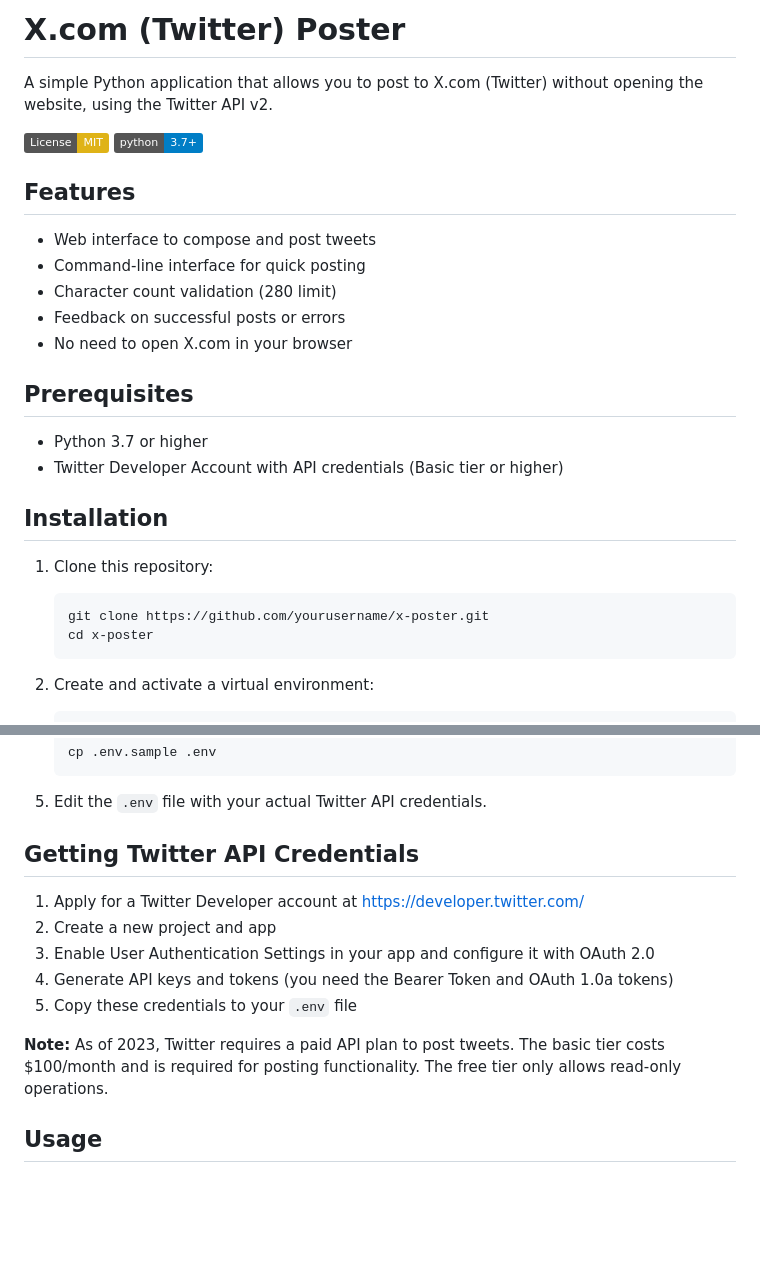
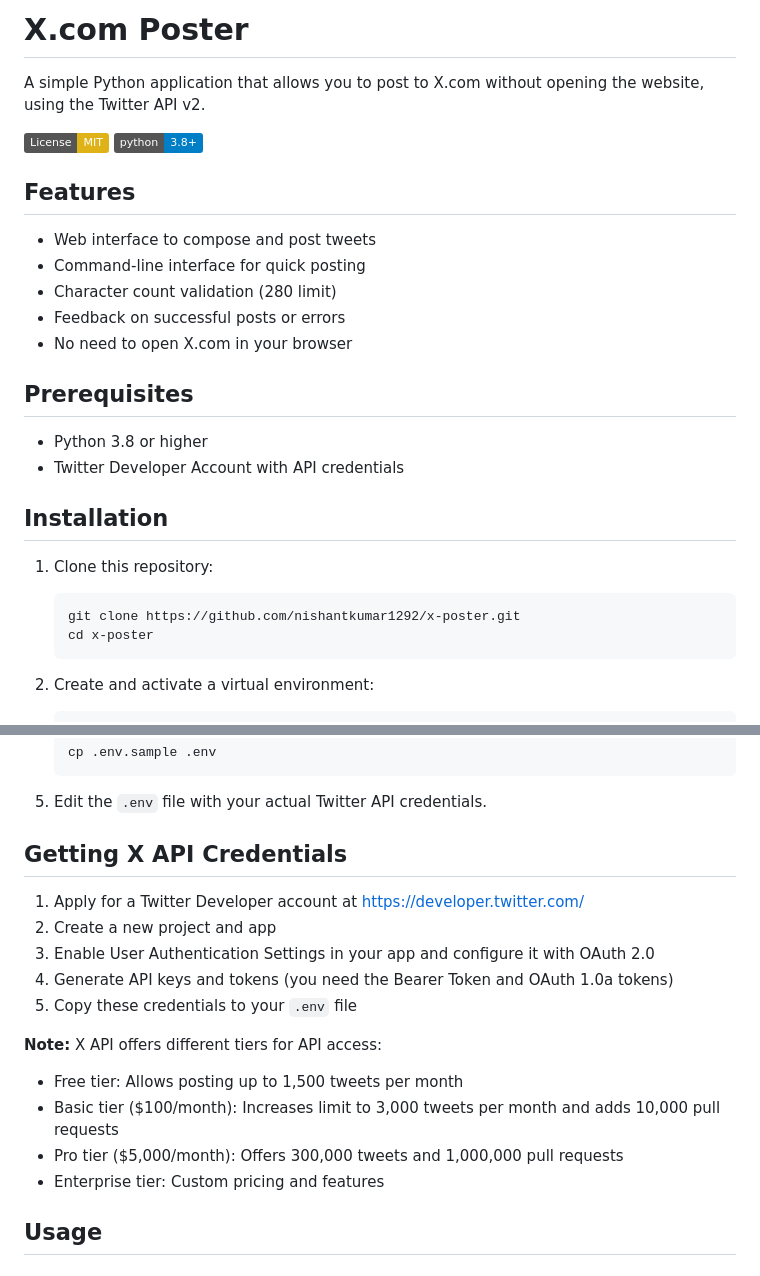
Before and after one commit to nishantkumar1292/x-poster, a Markdown page: README.md, 2 parts joined by grey strips. GitHub-like rendering; badges without logos; blank space fills up the shorter version.

Commit message:
some readme corrections

````diff
--- a/README.md
+++ b/README.md
@@ -1,9 +1,9 @@
-# X.com (Twitter) Poster
+# X.com Poster
 
-A simple Python application that allows you to post to X.com (Twitter) without opening the website, using the Twitter API v2.
+A simple Python application that allows you to post to X.com without opening the website, using the Twitter API v2.
 
 ![License: MIT](https://img.shields.io/badge/License-MIT-yellow.svg)
-![Python](https://img.shields.io/badge/python-3.7+-blue.svg)
+![Python](https://img.shields.io/badge/python-3.8+-blue.svg)
 
 ## Features
 
@@ -15,14 +15,14 @@ A simple Python application that allows you to post to X.com (Twitter) without o
 
 ## Prerequisites
 
-- Python 3.7 or higher
-- Twitter Developer Account with API credentials (Basic tier or higher)
+- Python 3.8 or higher
+- Twitter Developer Account with API credentials
 
 ## Installation
 
 1. Clone this repository:
    ```bash
-   git clone https://github.com/yourusername/x-poster.git
+   git clone https://github.com/nishantkumar1292/x-poster.git
    cd x-poster
    ```
 
@@ -49,7 +49,7 @@ A simple Python application that allows you to post to X.com (Twitter) without o
 
 5. Edit the `.env` file with your actual Twitter API credentials.
 
-## Getting Twitter API Credentials
+## Getting X API Credentials
 
 1. Apply for a Twitter Developer account at https://developer.twitter.com/
 2. Create a new project and app
@@ -57,7 +57,11 @@ A simple Python application that allows you to post to X.com (Twitter) without o
 4. Generate API keys and tokens (you need the Bearer Token and OAuth 1.0a tokens)
 5. Copy these credentials to your `.env` file
 
-**Note:** As of 2023, Twitter requires a paid API plan to post tweets. The basic tier costs $100/month and is required for posting functionality. The free tier only allows read-only operations.
+**Note:** X API offers different tiers for API access:
+- Free tier: Allows posting up to 1,500 tweets per month
+- Basic tier ($100/month): Increases limit to 3,000 tweets per month and adds 10,000 pull requests
+- Pro tier ($5,000/month): Offers 300,000 tweets and 1,000,000 pull requests
+- Enterprise tier: Custom pricing and features
 
 ## Usage
 
````
